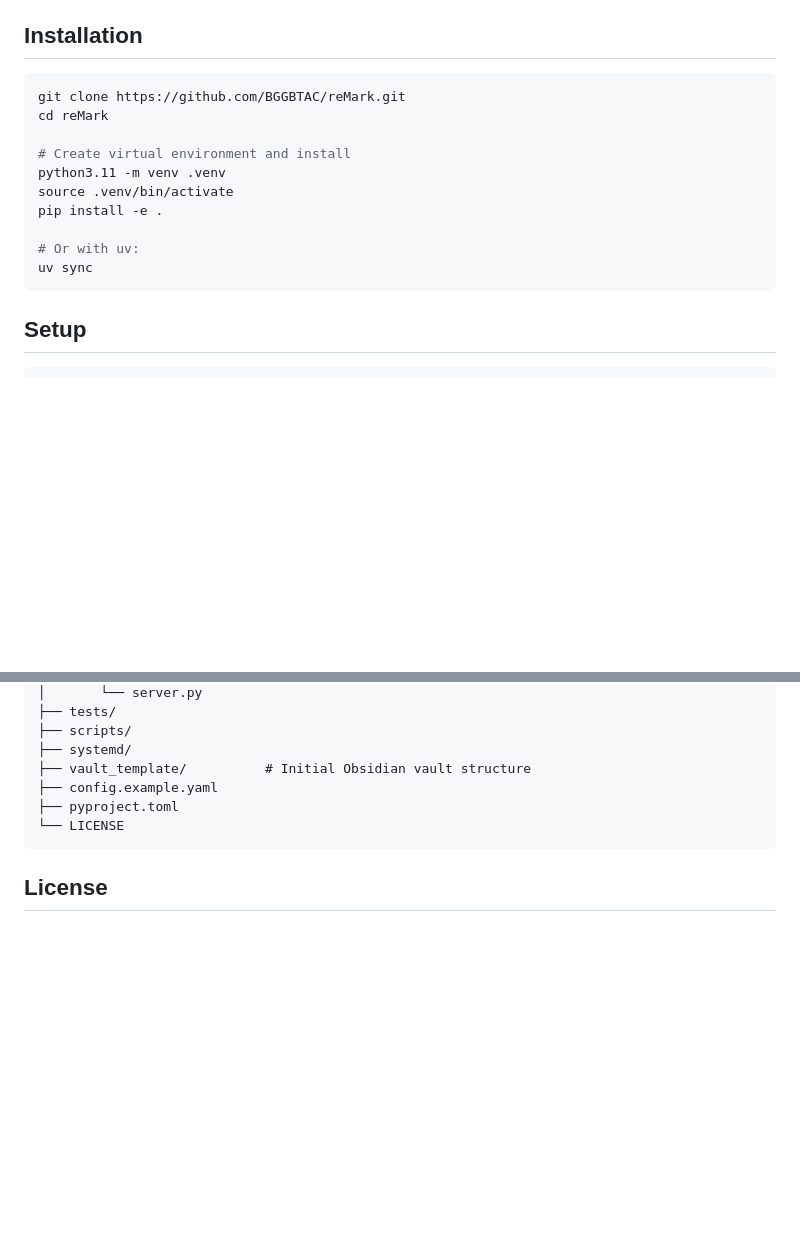
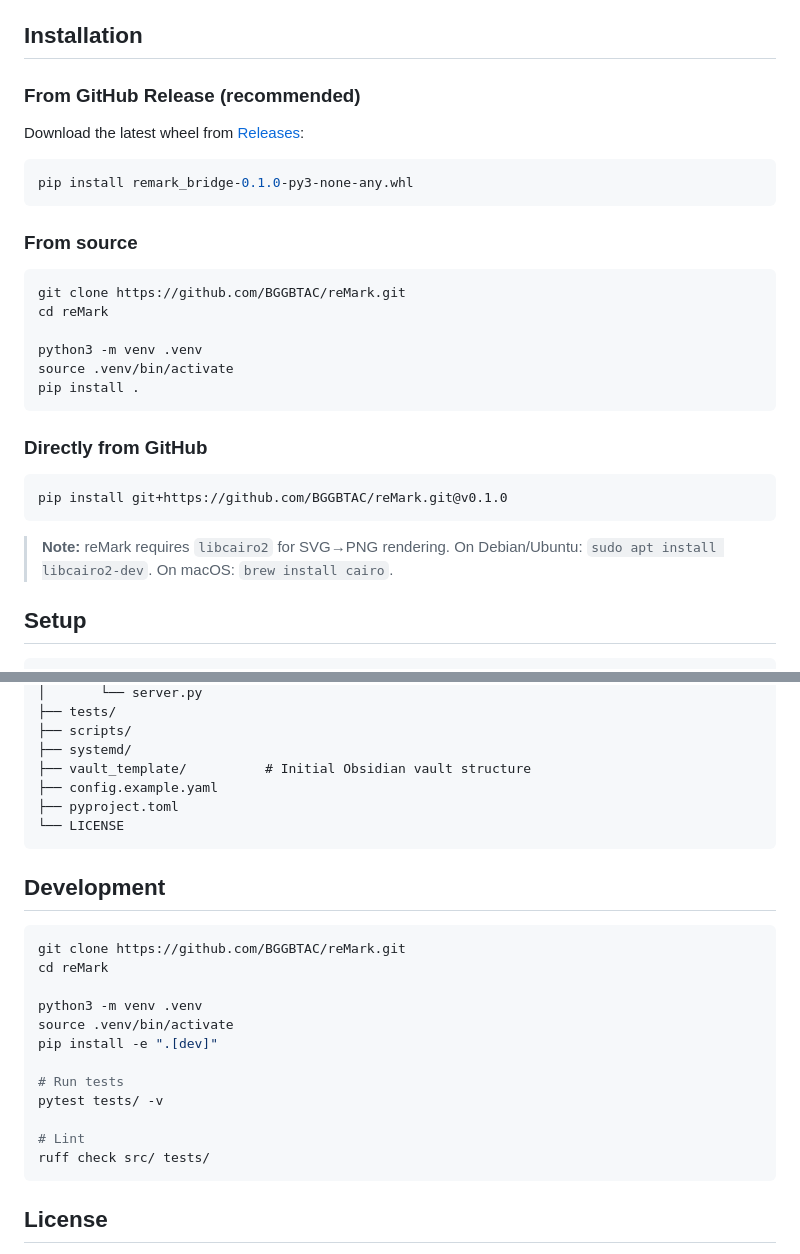
Before and after one commit to BGGBTAC/reMark, a Markdown page: README.md, 2 parts joined by grey strips. Drawn GitHub-style; blank space fills up the shorter version.

Commit message:
Update README with release badges, install options, and dev section

````diff
--- a/README.md
+++ b/README.md
@@ -71,18 +76,32 @@ Write on your reMarkable. reMark handles the rest — your handwritten notes bec
 
 ## Installation
 
+### From GitHub Release (recommended)
+
+Download the latest wheel from [Releases](https://github.com/BGGBTAC/reMark/releases/latest):
+
+```bash
+pip install remark_bridge-0.1.0-py3-none-any.whl
+```
+
+### From source
+
 ```bash
 git clone https://github.com/BGGBTAC/reMark.git
 cd reMark
 
-# Create virtual environment and install
-python3.11 -m venv .venv
+python3 -m venv .venv
 source .venv/bin/activate
-pip install -e .
+pip install .
+```
 
-# Or with uv:
-uv sync
+### Directly from GitHub
+
+```bash
+pip install git+https://github.com/BGGBTAC/reMark.git@v0.1.0
 ```
+
+> **Note:** reMark requires `libcairo2` for SVG→PNG rendering. On Debian/Ubuntu: `sudo apt install libcairo2-dev`. On macOS: `brew install cairo`.
 
 ## Setup
 
@@ -228,6 +247,23 @@ reMark/
 └── LICENSE
 ```
 
+## Development
+
+```bash
+git clone https://github.com/BGGBTAC/reMark.git
+cd reMark
+
+python3 -m venv .venv
+source .venv/bin/activate
+pip install -e ".[dev]"
+
+# Run tests
+pytest tests/ -v
+
+# Lint
+ruff check src/ tests/
+```
+
 ## License
 
 MIT — see [LICENSE](LICENSE).
````
Also changed, not shown: other parts of README.md (+5 -0 lines).
